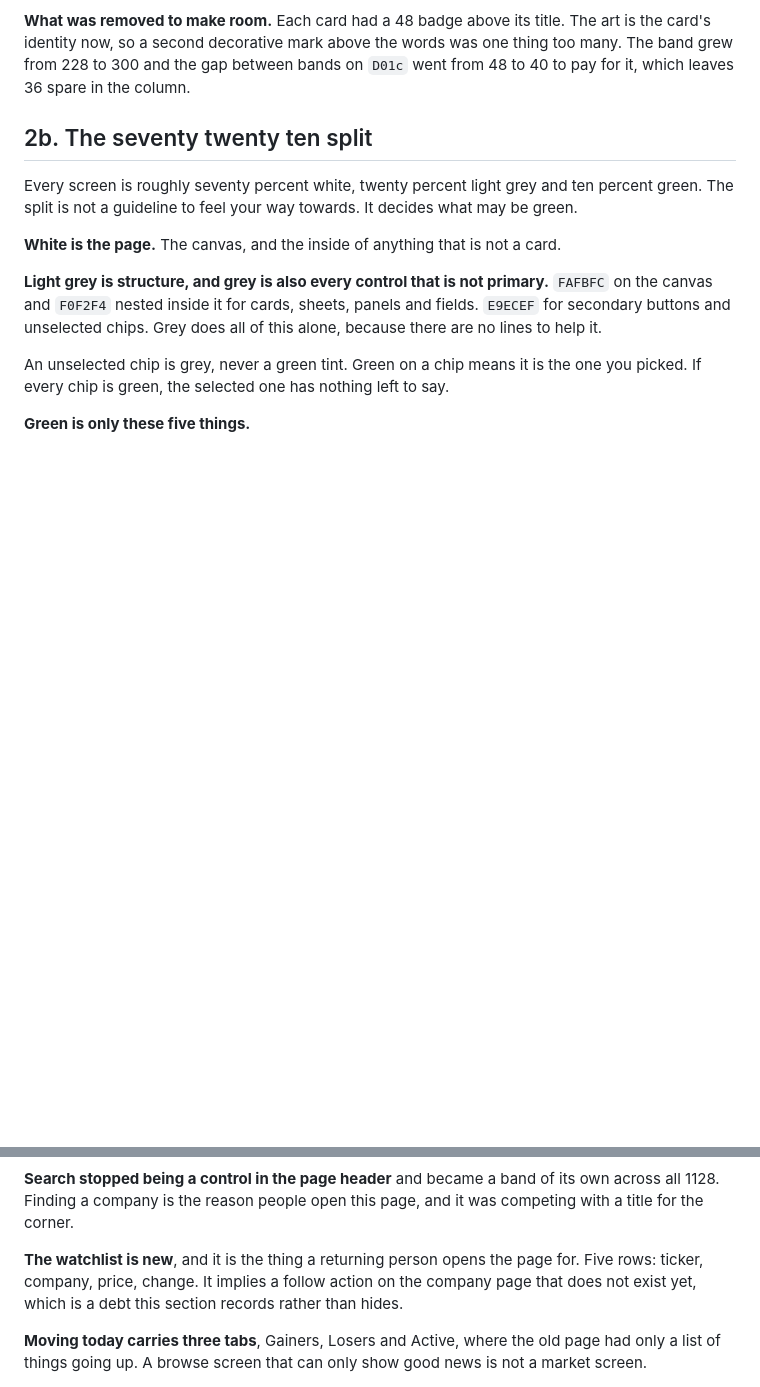
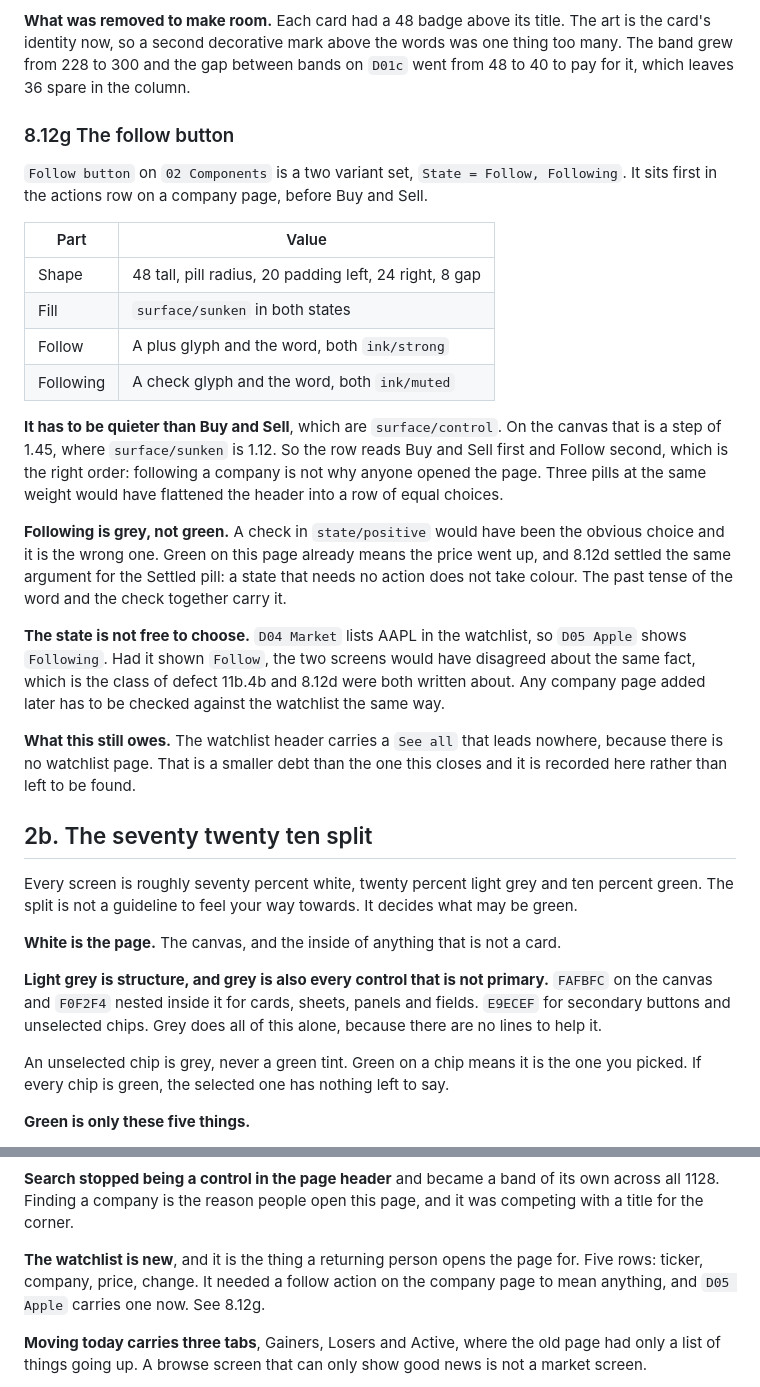
Before and after one commit to ibrahimweng/Tokkenly, a Markdown page: design.md, 2 parts joined by grey strips. Drawn GitHub-style; blank space fills up the shorter version.

Commit message:
Add the follow action to the company page
The watchlist added to Market yesterday implied a way to put a company on
it, and there was none. Follow button on 02 Components is a two variant
set, Follow and Following, sitting first in the actions row on D05 Apple.

It is quieter than Buy and Sell on purpose. Those are surface/control,
which is a step of 1.45 from the canvas, where surface/sunken is 1.12. The
row reads Buy and Sell first and Follow second, which is the right order,
since following a company is not why anyone opened the page. Three pills
at one weight would have flattened the header into a row of equal choices.

Following is grey rather than green. A check in state/positive was the
obvious choice and the wrong one: green on this page already means the
price went up, and 8.12d settled the same argument for the Settled pill.
A state that needs no action does not take colour.

The state was not free to choose either. Market lists AAPL in the
watchlist, so Apple shows Following. Had it shown Follow the two screens
would have disagreed about the same fact.

design.md gains 8.12g and 11b.4b no longer records the missing action as a
debt. The watchlist See all still leads nowhere, which 8.12g records.

Audited: no contrast failures, no overflow, no spacing off the four grid,
no unbound fills, and the header uses 662 of 1128.

Co-Authored-By: Claude Opus 5 <noreply@anthropic.com>
Claude-Session: https://claude.ai/code/session_01FHBxEYKfufTbeXAU3BenmQ

```diff
--- a/design.md
+++ b/design.md
@@ -700,6 +700,41 @@ and the count falls by about a third.
 art is the card's identity now, so a second decorative mark above the words was
 one thing too many. The band grew from 228 to 300 and the gap between bands on
 `D01c` went from 48 to 40 to pay for it, which leaves 36 spare in the column.
+
+### 8.12g The follow button
+
+`Follow button` on `02 Components` is a two variant set, `State = Follow,
+Following`. It sits first in the actions row on a company page, before Buy and
+Sell.
+
+| Part | Value |
+| --- | --- |
+| Shape | 48 tall, pill radius, 20 padding left, 24 right, 8 gap |
+| Fill | `surface/sunken` in both states |
+| Follow | A plus glyph and the word, both `ink/strong` |
+| Following | A check glyph and the word, both `ink/muted` |
+
+**It has to be quieter than Buy and Sell**, which are `surface/control`. On the
+canvas that is a step of 1.45, where `surface/sunken` is 1.12. So the row reads
+Buy and Sell first and Follow second, which is the right order: following a
+company is not why anyone opened the page. Three pills at the same weight would
+have flattened the header into a row of equal choices.
+
+**Following is grey, not green.** A check in `state/positive` would have been the
+obvious choice and it is the wrong one. Green on this page already means the
+price went up, and 8.12d settled the same argument for the Settled pill: a state
+that needs no action does not take colour. The past tense of the word and the
+check together carry it.
+
+**The state is not free to choose.** `D04 Market` lists AAPL in the watchlist, so
+`D05 Apple` shows `Following`. Had it shown `Follow`, the two screens would have
+disagreed about the same fact, which is the class of defect 11b.4b and 8.12d were
+both written about. Any company page added later has to be checked against the
+watchlist the same way.
+
+**What this still owes.** The watchlist header carries a `See all` that leads
+nowhere, because there is no watchlist page. That is a smaller debt than the one
+this closes and it is recorded here rather than left to be found.
 
 ## 2b. The seventy twenty ten split
 
@@ -2130,9 +2165,8 @@ own across all 1128. Finding a company is the reason people open this page, and
 it was competing with a title for the corner.
 
 **The watchlist is new**, and it is the thing a returning person opens the page
-for. Five rows: ticker, company, price, change. It implies a follow action on the
-company page that does not exist yet, which is a debt this section records rather
-than hides.
+for. Five rows: ticker, company, price, change. It needed a follow action on the
+company page to mean anything, and `D05 Apple` carries one now. See 8.12g.
 
 **Moving today carries three tabs**, Gainers, Losers and Active, where the old
 page had only a list of things going up. A browse screen that can only show good
```
